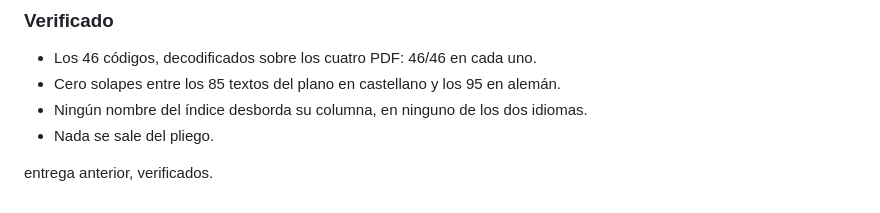
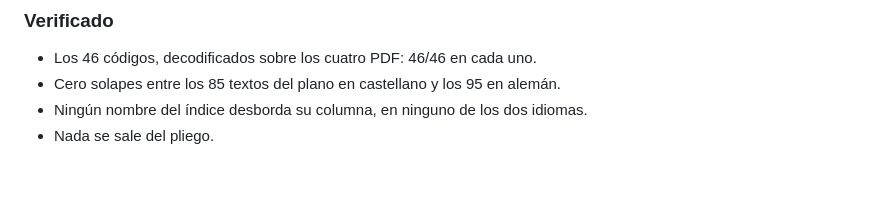
Before and after one commit to negracuarenta/nido, a Markdown page: REVISAR.md, the part around the change. GitHub-like rendering; blank space fills up the shorter version.

Commit message:
Limpia una línea suelta en las notas
Co-Authored-By: Claude Opus 5 <noreply@anthropic.com>

```diff
--- a/REVISAR.md
+++ b/REVISAR.md
@@ -978,5 +978,3 @@ falta: «Bosques andino-patagónicos» desbordaba 5,7 mm, y su equivalente alem
 - Cero solapes entre los 85 textos del plano en castellano y los 95 en alemán.
 - Ningún nombre del índice desborda su columna, en ninguno de los dos idiomas.
 - Nada se sale del pliego.
-
-entrega anterior, verificados.
```
